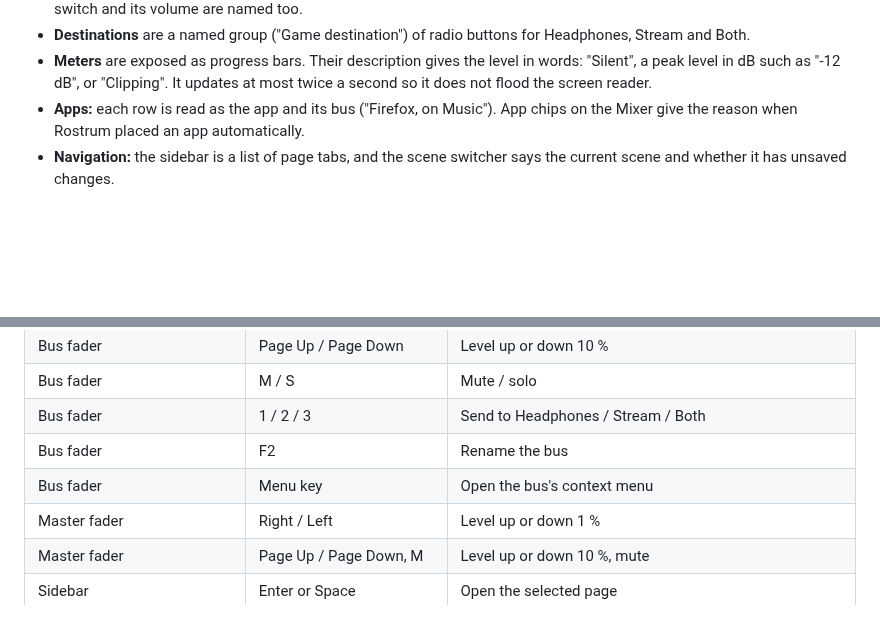
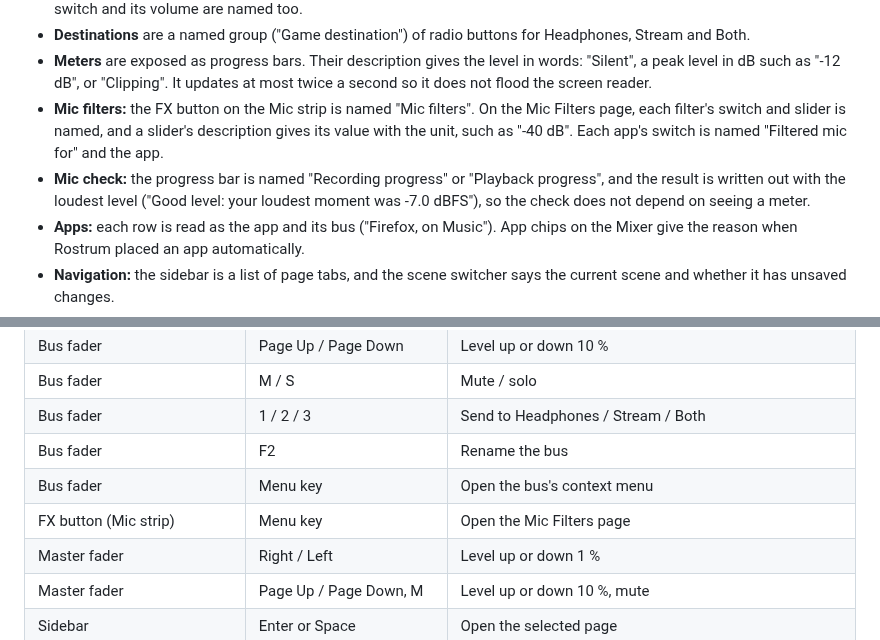
Before and after one commit to rostrum-audio/rostrum, a Markdown page: ACCESSIBILITY.md, 2 parts joined by grey strips. Rendered like a GitHub page; blank space fills up the shorter version.

```diff
--- a/ACCESSIBILITY.md
+++ b/ACCESSIBILITY.md
@@ -32,6 +32,12 @@ Custom controls set an accessible name and, where Qt cannot work it out, a role:
 - **Meters** are exposed as progress bars. Their description gives the level in words: "Silent",
   a peak level in dB such as "-12 dB", or "Clipping". It updates at most twice a second so it does
   not flood the screen reader.
+- **Mic filters:** the FX button on the Mic strip is named "Mic filters". On the Mic Filters page,
+  each filter's switch and slider is named, and a slider's description gives its value with the
+  unit, such as "-40 dB". Each app's switch is named "Filtered mic for" and the app.
+- **Mic check:** the progress bar is named "Recording progress" or "Playback progress", and the
+  result is written out with the loudest level ("Good level: your loudest moment was -7.0 dBFS"), so
+  the check does not depend on seeing a meter.
 - **Apps:** each row is read as the app and its bus ("Firefox, on Music"). App chips on the Mixer
   give the reason when Rostrum placed an app automatically.
 - **Navigation:** the sidebar is a list of page tabs, and the scene switcher says the current scene
@@ -59,6 +65,7 @@ Page Down twice, M, 2, Ctrl+S) is part of the smoke tests in
 | Bus fader | 1 / 2 / 3 | Send to Headphones / Stream / Both |
 | Bus fader | F2 | Rename the bus |
 | Bus fader | Menu key | Open the bus's context menu |
+| FX button (Mic strip) | Menu key | Open the Mic Filters page |
 | Master fader | Right / Left | Level up or down 1 % |
 | Master fader | Page Up / Page Down, M | Level up or down 10 %, mute |
 | Sidebar | Enter or Space | Open the selected page |
```
Also changed, not shown: README.md (+7 -1 lines), docs/privacy.md (+1 -1 lines), docs/screenshots/apps.png, docs/screenshots/micfilters.png (added), docs/screenshots/mixer.png, docs/screenshots/obs.png, 1 other file.
